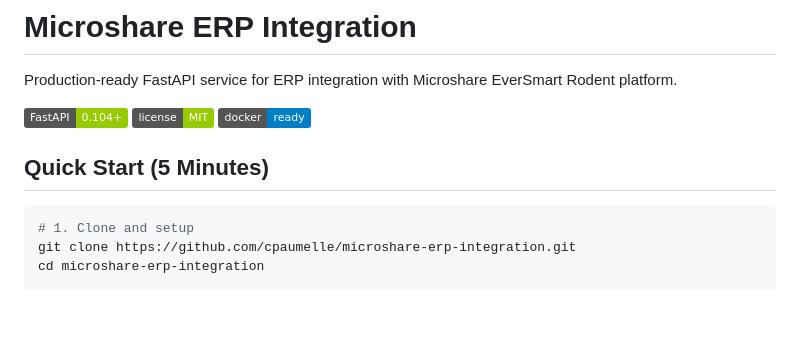
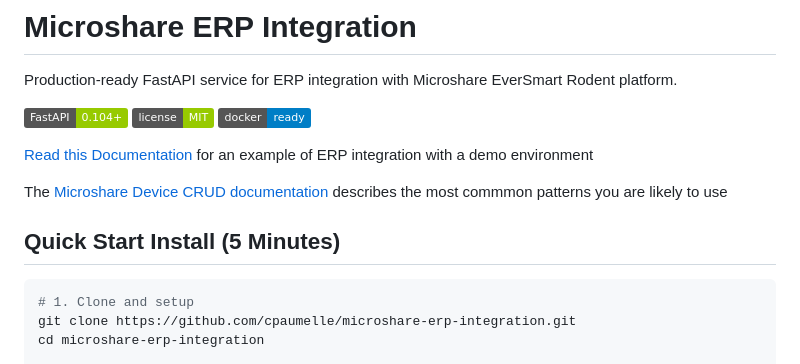
Before and after one commit to cpaumelle/microshare-erp-integration, a Markdown page: README.md, the part around the change. Rendered like a GitHub page; badges without logos; blank space fills up the shorter version.

````diff
--- a/README.md
+++ b/README.md
@@ -6,7 +6,11 @@ Production-ready FastAPI service for ERP integration with Microshare EverSmart R
 [![License](https://img.shields.io/badge/license-MIT-green.svg)](LICENSE)
 [![Docker](https://img.shields.io/badge/docker-ready-blue.svg)](docker-compose.yml)
 
-## Quick Start (5 Minutes)
+[Read this Documentation](erp_sync_documentation.md) for an example of ERP integration with a demo environment
+
+The [Microshare Device CRUD documentation](microshare_device_crud.md) describes the most commmon patterns you are likely to use
+
+## Quick Start Install (5 Minutes)
 
 ```bash
 # 1. Clone and setup
````
